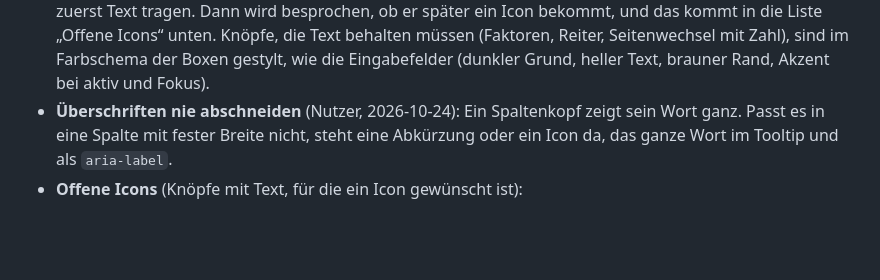
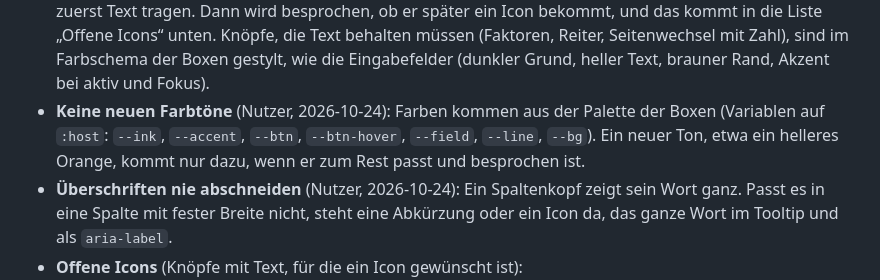
Before and after one commit to sdn-br/forge-toolbox, a Markdown page: docs/konzept.md, the part around the change. Rendered like a GitHub page; blank space fills up the shorter version.

Commit message:
Concept: no new colour tones outside the box palette

```diff
--- a/docs/konzept.md
+++ b/docs/konzept.md
@@ -104,6 +104,7 @@ Beispiel Stadtbesuch: Das Spiel schickt `visitPlayer`. Der Handler übersetzt di
 - **Stadtplan:** zeichnet ein Stadtgitter mit Gebäuden aus einfachen Daten (siehe [Stadtplan](features/stadtplan.md)).
 - **Menü:** Leiste mit den Knöpfen der angemeldeten Features, sortierbar, einzeln ausblendbar.
 - **Icons statt Wörter** (Nutzer, 2026-10-24): Knöpfe tragen, wo es sinnvoll möglich ist, ein Icon statt eines Worts, mit dem Wort im Tooltip und als `aria-label`. Alle Icons kommen aus `src/content/ui/icons.ts` in derselben Designsprache (eigene SVGs auf dem 24er-Raster, Strichstärke je Ort, Farben aus den Variablen), keine Emoji und keine Schriftzeichen als Icon. Während der Entwicklung darf ein neuer Knopf zuerst Text tragen. Dann wird besprochen, ob er später ein Icon bekommt, und das kommt in die Liste „Offene Icons“ unten. Knöpfe, die Text behalten müssen (Faktoren, Reiter, Seitenwechsel mit Zahl), sind im Farbschema der Boxen gestylt, wie die Eingabefelder (dunkler Grund, heller Text, brauner Rand, Akzent bei aktiv und Fokus).
+- **Keine neuen Farbtöne** (Nutzer, 2026-10-24): Farben kommen aus der Palette der Boxen (Variablen auf `:host`: `--ink`, `--accent`, `--btn`, `--btn-hover`, `--field`, `--line`, `--bg`). Ein neuer Ton, etwa ein helleres Orange, kommt nur dazu, wenn er zum Rest passt und besprochen ist.
 - **Überschriften nie abschneiden** (Nutzer, 2026-10-24): Ein Spaltenkopf zeigt sein Wort ganz. Passt es in eine Spalte mit fester Breite nicht, steht eine Abkürzung oder ein Icon da, das ganze Wort im Tooltip und als `aria-label`.
 - **Offene Icons** (Knöpfe mit Text, für die ein Icon gewünscht ist):
   - zurzeit keine. Entschieden 2026-10-24 (Nutzer, erst einmal so, später verfeinern): Icons bekommen Seitenwechsel im PvP (‹ ›), das ✕ am Spielerfilter im PvP (Text bleibt), Seite und Gruppe löschen in den Notizen (Mülleimer), Spieler hinzufügen (Person mit +), Seite hinzufügen (Blatt mit +), Schließen der Spielerauswahl (✕ wie im Boxkopf), Aufnahme speichern (Download, Zahl daneben), Powerleveln öffnen (kleines LG » großes LG). Text behalten: Löschen und Abbrechen in Rückfragen (Klartext ist dort sicherer), „Laufend X → X+1“ (die Stufe ist die Information), Reiter und Faktor-Knöpfe.
```
